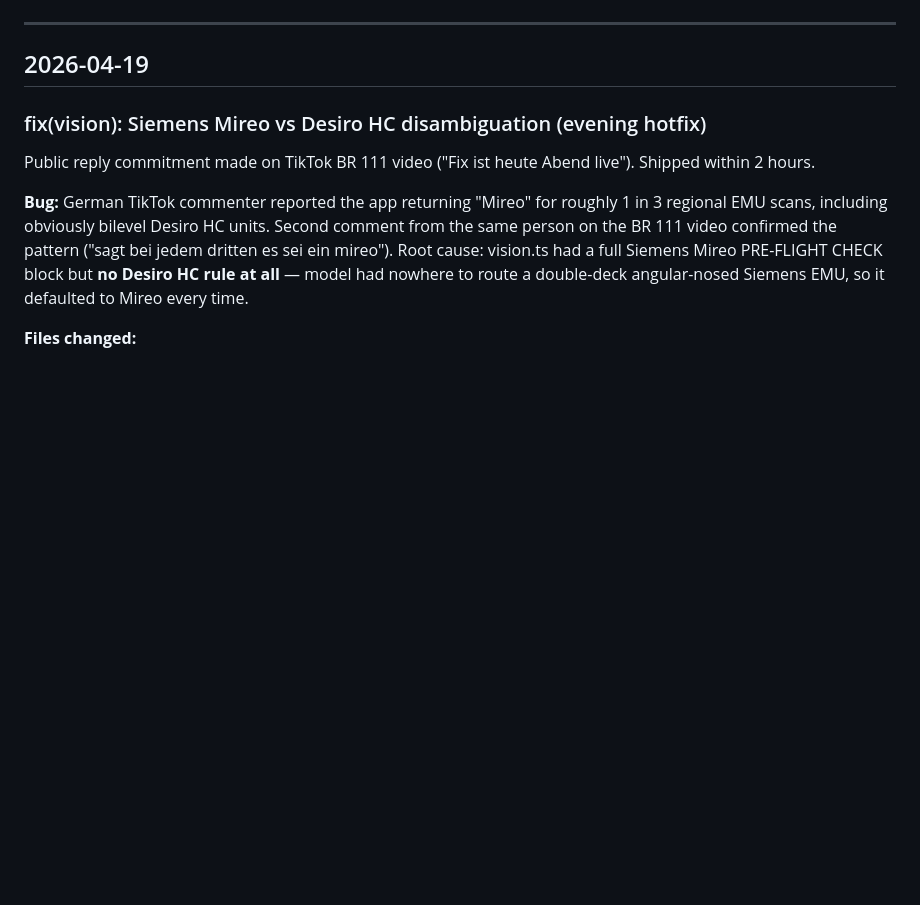
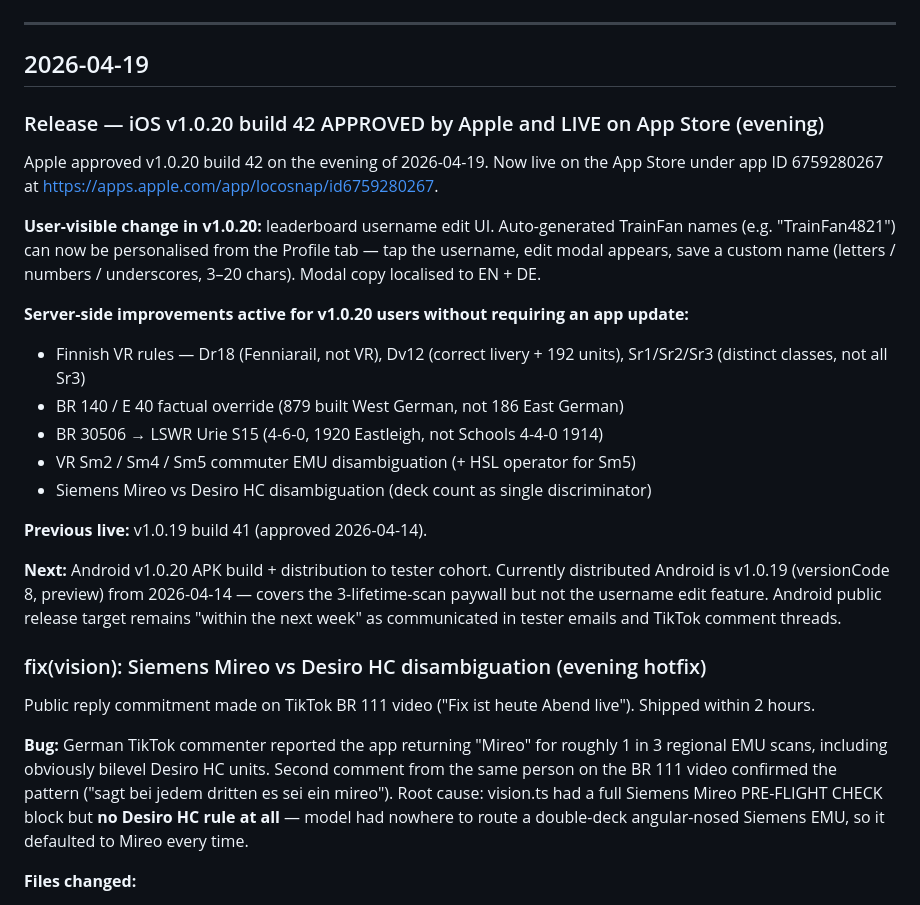
Before and after one commit to StephenLear/locosnap, a Markdown page: docs/CHANGELOG.md, the part around the change. Rendered like a GitHub page; blank space fills up the shorter version.

Commit message:
docs: iOS v1.0.20 build 42 LIVE on App Store
Apple approved v1.0.20 build 42 on the evening of 2026-04-19.
Now live under app ID 6759280267.

User-visible: leaderboard username edit UI with EN + DE
localisation — auto-generated TrainFan names editable in
Profile (letters/numbers/underscores, 3-20 chars).

Server-side improvements active for v1.0.20 users without an
app update: Dr18, Dv12, Sr1/2/3, BR 140, BR 30506 Urie S15,
VR Sm2/Sm4/Sm5, Siemens Mireo vs Desiro HC.

ARCHITECTURE.md iOS Version + Latest iOS Build rows bumped.
CHANGELOG.md new top entry for today's approval event.

Co-Authored-By: Claude Opus 4.7 (1M context) <noreply@anthropic.com>

```diff
--- a/docs/CHANGELOG.md
+++ b/docs/CHANGELOG.md
@@ -6,6 +6,23 @@ Format: newest first within each date block.
 ---
 
 ## 2026-04-19
+
+### Release — iOS v1.0.20 build 42 APPROVED by Apple and LIVE on App Store (evening)
+
+Apple approved v1.0.20 build 42 on the evening of 2026-04-19. Now live on the App Store under app ID 6759280267 at https://apps.apple.com/app/locosnap/id6759280267.
+
+**User-visible change in v1.0.20:** leaderboard username edit UI. Auto-generated TrainFan names (e.g. "TrainFan4821") can now be personalised from the Profile tab — tap the username, edit modal appears, save a custom name (letters / numbers / underscores, 3–20 chars). Modal copy localised to EN + DE.
+
+**Server-side improvements active for v1.0.20 users without requiring an app update:**
+- Finnish VR rules — Dr18 (Fenniarail, not VR), Dv12 (correct livery + 192 units), Sr1/Sr2/Sr3 (distinct classes, not all Sr3)
+- BR 140 / E 40 factual override (879 built West German, not 186 East German)
+- BR 30506 → LSWR Urie S15 (4-6-0, 1920 Eastleigh, not Schools 4-4-0 1914)
+- VR Sm2 / Sm4 / Sm5 commuter EMU disambiguation (+ HSL operator for Sm5)
+- Siemens Mireo vs Desiro HC disambiguation (deck count as single discriminator)
+
+**Previous live:** v1.0.19 build 41 (approved 2026-04-14).
+
+**Next:** Android v1.0.20 APK build + distribution to tester cohort. Currently distributed Android is v1.0.19 (versionCode 8, preview) from 2026-04-14 — covers the 3-lifetime-scan paywall but not the username edit feature. Android public release target remains "within the next week" as communicated in tester emails and TikTok comment threads.
 
 ### fix(vision): Siemens Mireo vs Desiro HC disambiguation (evening hotfix)
 
```
Also changed, not shown: docs/ARCHITECTURE.md (+3 -3 lines).
